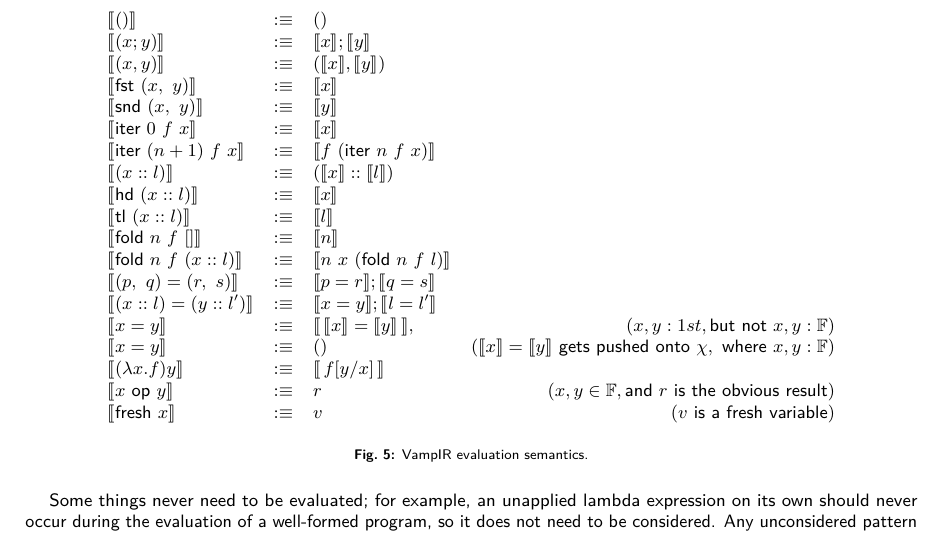
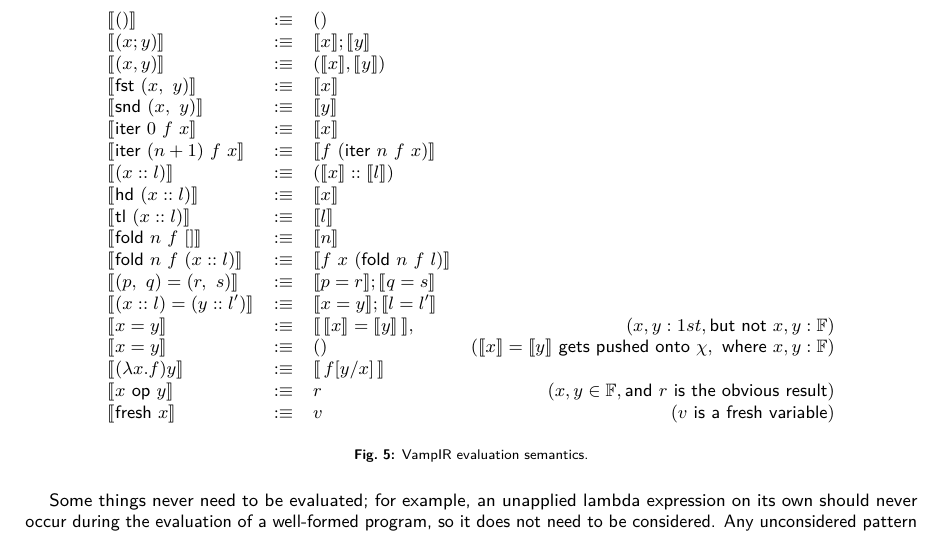
Before and after one commit to anoma/ART-2023-Hart-Rethinking-VampIR, a LaTeX document (main.tex): part of page 3 of 7, cut so that both start at the same text. Compiled offline with pdfLaTeX.

Commit message:
Update on Overleaf.

```diff
--- a/main.tex
+++ b/main.tex
@@ -160,7 +160,7 @@
     \evalT{ \text{hd}\ (x::l)} &:\equiv &\evalT{x} &\\
     \evalT{ \text{tl}\ (x::l)} &:\equiv &\evalT{l} &\\
     \evalT{ \text{fold}\ n\ f\ []} &:\equiv &\evalT{n} &\\
-    \evalT{ \text{fold}\ n\ f\ (x::l)} &:\equiv &\evalT{n\ x\ (\text{fold}\ n\ f\ l)} &\\
+    \evalT{ \text{fold}\ n\ f\ (x::l)} &:\equiv &\evalT{f\ x\ (\text{fold}\ n\ f\ l)} &\\
     \evalT{ (p,\ q) = (r,\ s)} &:\equiv &\evalT{p = r}; \evalT{q = s}\\
     \evalT{ (x :: l ) = (y :: l')} &:\equiv &\evalT{x = y}; \evalT{l = l'}\\
     \evalT{ x = y} &:\equiv &\evalT{\,\evalT{x} = \evalT{y}\,}, &(x, y : 1st, \text{but not}\ x, y : \mathbb{F})\\
```
